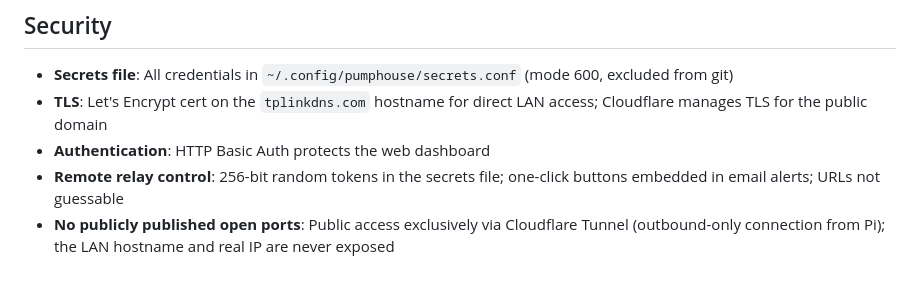
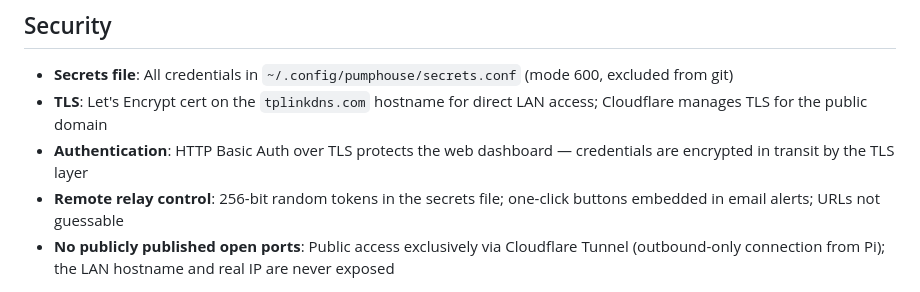
Before and after one commit to porttack/pumphouse, a Markdown page: README.md, the part around the change. GitHub-like rendering.

Commit message:
Clarify auth is Basic Auth over TLS in README security section
Co-Authored-By: Claude Sonnet 4.6 <noreply@anthropic.com>

```diff
--- a/README.md
+++ b/README.md
@@ -64,7 +64,7 @@ See [docs/hardware-reference.md](docs/hardware-reference.md) for GPIO pin assign
 
 - **Secrets file**: All credentials in `~/.config/pumphouse/secrets.conf` (mode 600, excluded from git)
 - **TLS**: Let's Encrypt cert on the `tplinkdns.com` hostname for direct LAN access; Cloudflare manages TLS for the public domain
-- **Authentication**: HTTP Basic Auth protects the web dashboard
+- **Authentication**: HTTP Basic Auth over TLS protects the web dashboard — credentials are encrypted in transit by the TLS layer
 - **Remote relay control**: 256-bit random tokens in the secrets file; one-click buttons embedded in email alerts; URLs not guessable
 - **No publicly published open ports**: Public access exclusively via Cloudflare Tunnel (outbound-only connection from Pi); the LAN hostname and real IP are never exposed
 
```
